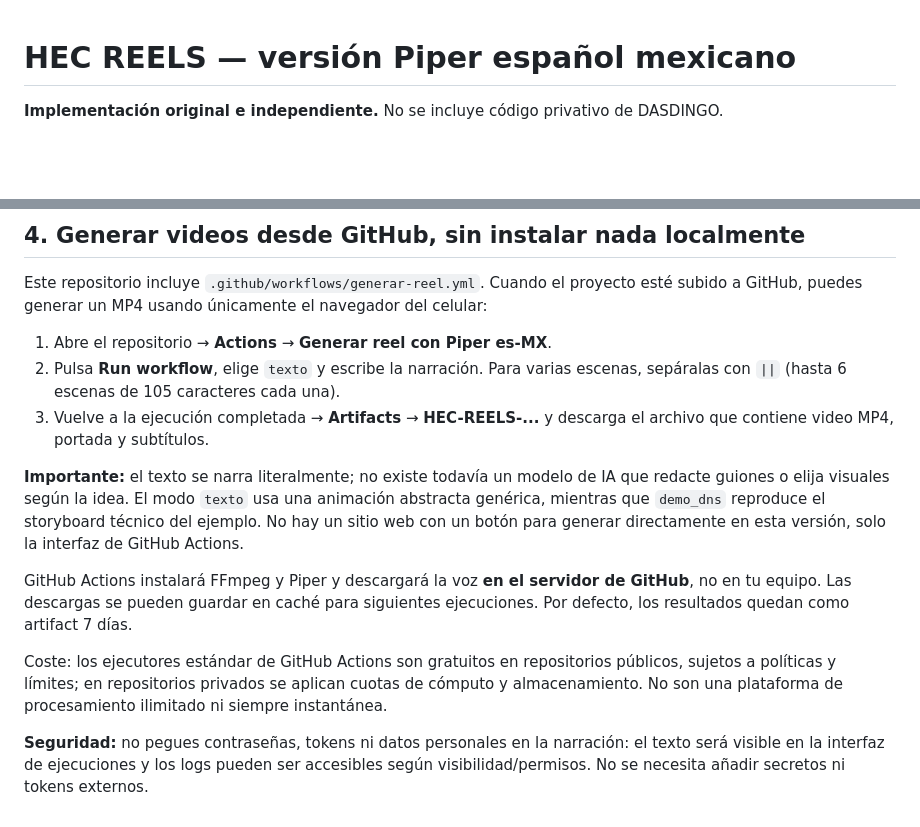
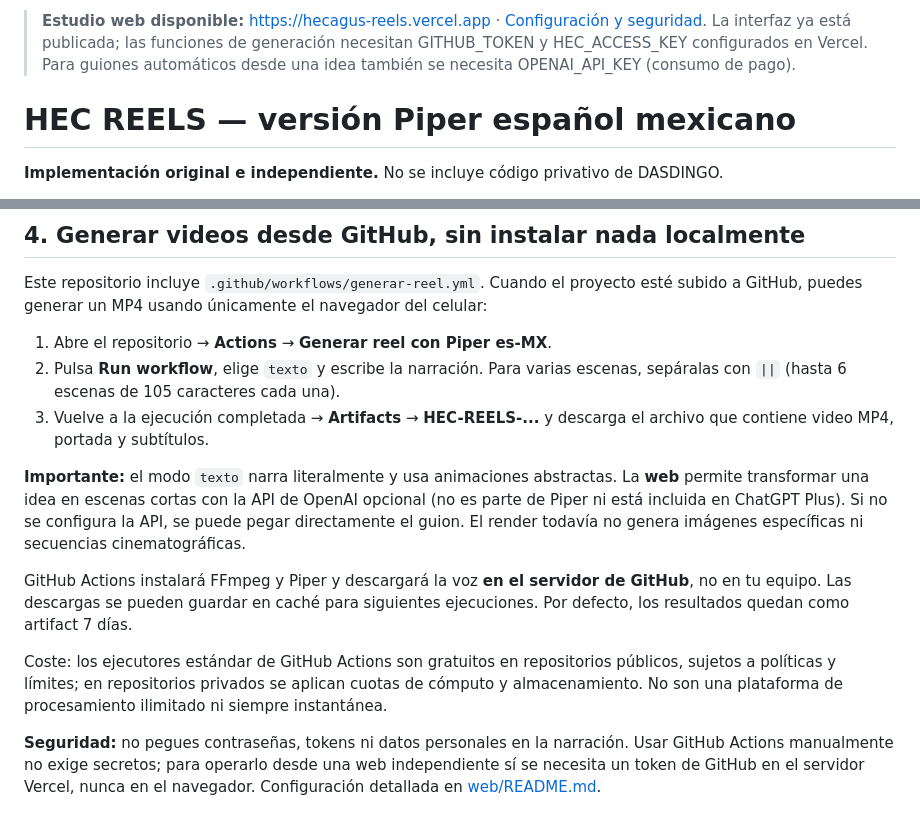
Before and after one commit to hecagus/Hecagus-Reels, a Markdown page: README.md, 2 parts joined by grey strips. Rendered like a GitHub page; blank space fills up the shorter version.

Commit message:
docs: link deployed web studio and explain secure setup

```diff
--- a/README.md
+++ b/README.md
@@ -1,3 +1,5 @@
+> **Estudio web disponible:** https://hecagus-reels.vercel.app · [Configuración y seguridad](web/README.md). La interfaz ya está publicada; las funciones de generación necesitan GITHUB_TOKEN y HEC_ACCESS_KEY configurados en Vercel. Para guiones automáticos desde una idea también se necesita OPENAI_API_KEY (consumo de pago).
+
 # HEC REELS — versión Piper español mexicano
 
 **Implementación original e independiente.** No se incluye código privativo de DASDINGO.
@@ -86,10 +88,10 @@ Este repositorio incluye `.github/workflows/generar-reel.yml`. Cuando el proyect
 2. Pulsa **Run workflow**, elige `texto` y escribe la narración. Para varias escenas, sepáralas con `||` (hasta 6 escenas de 105 caracteres cada una).
 3. Vuelve a la ejecución completada → **Artifacts** → **HEC-REELS-...** y descarga el archivo que contiene video MP4, portada y subtítulos.
 
-**Importante:** el texto se narra literalmente; no existe todavía un modelo de IA que redacte guiones o elija visuales según la idea. El modo `texto` usa una animación abstracta genérica, mientras que `demo_dns` reproduce el storyboard técnico del ejemplo. No hay un sitio web con un botón para generar directamente en esta versión, solo la interfaz de GitHub Actions.
+**Importante:** el modo `texto` narra literalmente y usa animaciones abstractas. La **web** permite transformar una idea en escenas cortas con la API de OpenAI opcional (no es parte de Piper ni está incluida en ChatGPT Plus). Si no se configura la API, se puede pegar directamente el guion. El render todavía no genera imágenes específicas ni secuencias cinematográficas.
 
 GitHub Actions instalará FFmpeg y Piper y descargará la voz **en el servidor de GitHub**, no en tu equipo. Las descargas se pueden guardar en caché para siguientes ejecuciones. Por defecto, los resultados quedan como artifact 7 días.
 
 Coste: los ejecutores estándar de GitHub Actions son gratuitos en repositorios públicos, sujetos a políticas y límites; en repositorios privados se aplican cuotas de cómputo y almacenamiento. No son una plataforma de procesamiento ilimitado ni siempre instantánea.
 
-**Seguridad:** no pegues contraseñas, tokens ni datos personales en la narración: el texto será visible en la interfaz de ejecuciones y los logs pueden ser accesibles según visibilidad/permisos. No se necesita añadir secretos ni tokens externos.
+**Seguridad:** no pegues contraseñas, tokens ni datos personales en la narración. Usar GitHub Actions manualmente no exige secretos; para operarlo desde una web independiente sí se necesita un token de GitHub en el servidor Vercel, nunca en el navegador. Configuración detallada en [web/README.md](web/README.md).
```
